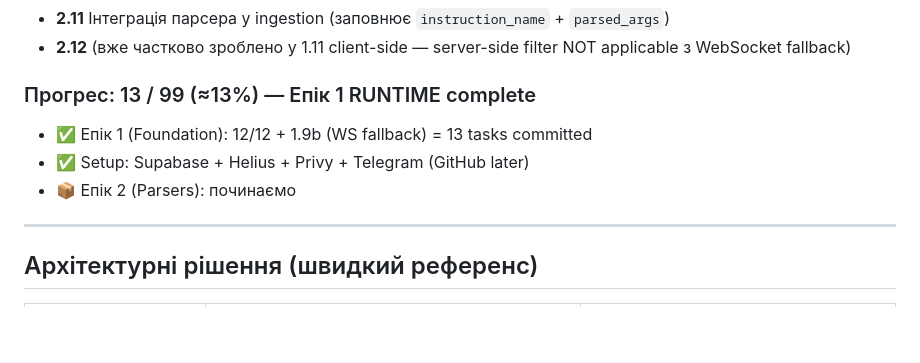
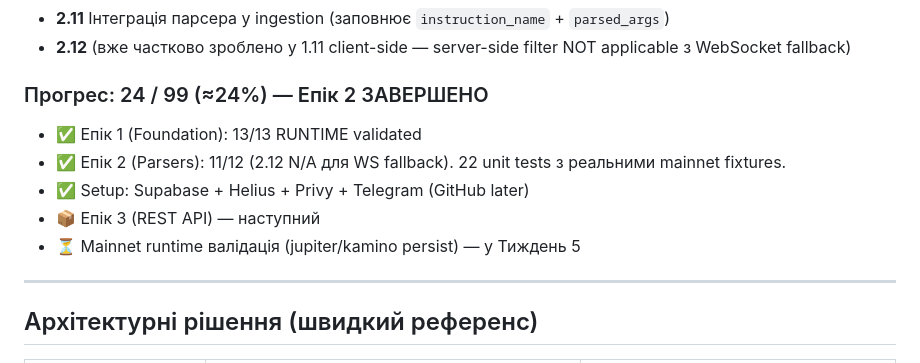
Before and after one commit to PavloDereniuk/AgentScope, a Markdown page: docs/SCRATCHPAD.md, the part around the change. Drawn GitHub-style; blank space fills up the shorter version.

Commit message:
docs: scratchpad — fix progress counter
Co-Authored-By: Claude Opus 4.6 (1M context) <noreply@anthropic.com>

```diff
--- a/docs/SCRATCHPAD.md
+++ b/docs/SCRATCHPAD.md
@@ -100,10 +100,12 @@ b71f35e docs: add task decomposition (TASKS.md)
 - **2.11** Інтеграція парсера у ingestion (заповнює `instruction_name` + `parsed_args`)
 - **2.12** (вже частково зроблено у 1.11 client-side — server-side filter NOT applicable з WebSocket fallback)
 
-### Прогрес: 13 / 99 (≈13%) — Епік 1 RUNTIME complete
-- ✅ Епік 1 (Foundation): 12/12 + 1.9b (WS fallback) = 13 tasks committed
+### Прогрес: 24 / 99 (≈24%) — Епік 2 ЗАВЕРШЕНО
+- ✅ Епік 1 (Foundation): 13/13 RUNTIME validated
+- ✅ Епік 2 (Parsers): 11/12 (2.12 N/A для WS fallback). 22 unit tests з реальними mainnet fixtures.
 - ✅ Setup: Supabase + Helius + Privy + Telegram (GitHub later)
-- 📦 Епік 2 (Parsers): починаємо
+- 📦 Епік 3 (REST API) — наступний
+- ⏳ Mainnet runtime валідація (jupiter/kamino persist) — у Тиждень 5
 
 ---
 
```
